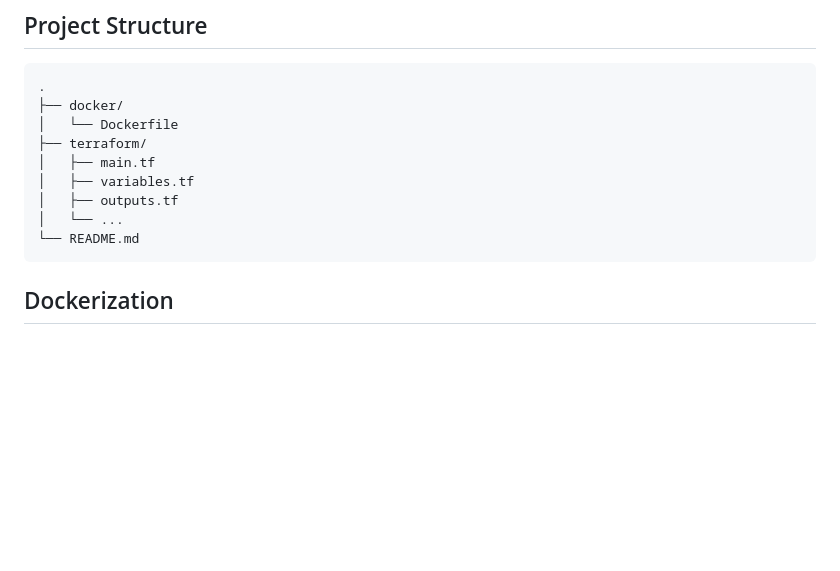
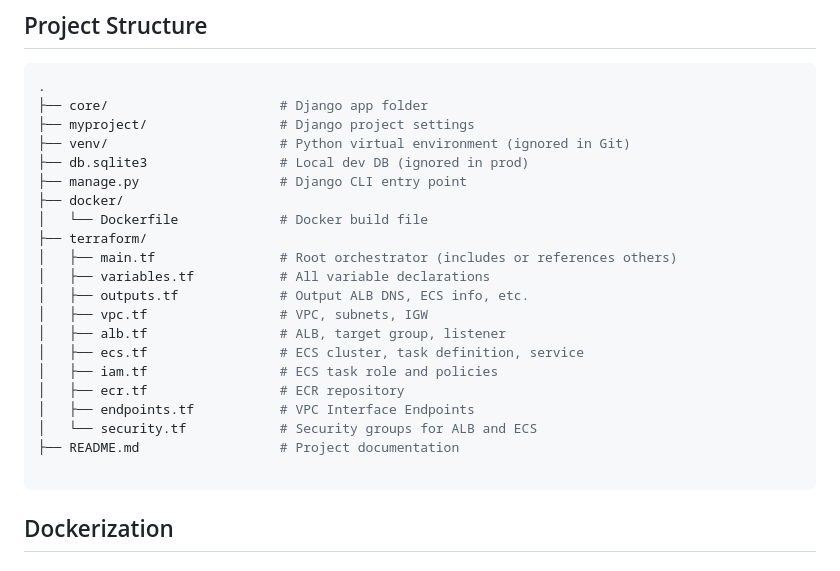
Before and after one commit to Youssefshawky969/Django-deployment, a Markdown page: README.md, the part around the change. Rendered like a GitHub page; blank space fills up the shorter version.

````diff
--- a/README.md
+++ b/README.md
@@ -19,14 +19,26 @@ This project demonstrates how to build a production-ready deployment pipeline fo
 
 ```bash
 .
+├── core/                      # Django app folder
+├── myproject/                 # Django project settings
+├── venv/                      # Python virtual environment (ignored in Git)
+├── db.sqlite3                 # Local dev DB (ignored in prod)
+├── manage.py                  # Django CLI entry point
 ├── docker/
-│   └── Dockerfile
+│   └── Dockerfile             # Docker build file
 ├── terraform/
-│   ├── main.tf
-│   ├── variables.tf
-│   ├── outputs.tf
-│   └── ...
-└── README.md
+│   ├── main.tf                # Root orchestrator (includes or references others)
+│   ├── variables.tf           # All variable declarations
+│   ├── outputs.tf             # Output ALB DNS, ECS info, etc.
+│   ├── vpc.tf                 # VPC, subnets, IGW
+│   ├── alb.tf                 # ALB, target group, listener
+│   ├── ecs.tf                 # ECS cluster, task definition, service
+│   ├── iam.tf                 # ECS task role and policies
+│   ├── ecr.tf                 # ECR repository
+│   ├── endpoints.tf           # VPC Interface Endpoints
+│   └── security.tf            # Security groups for ALB and ECS
+├── README.md                  # Project documentation
+
 ```
 
 ##  Dockerization
````
